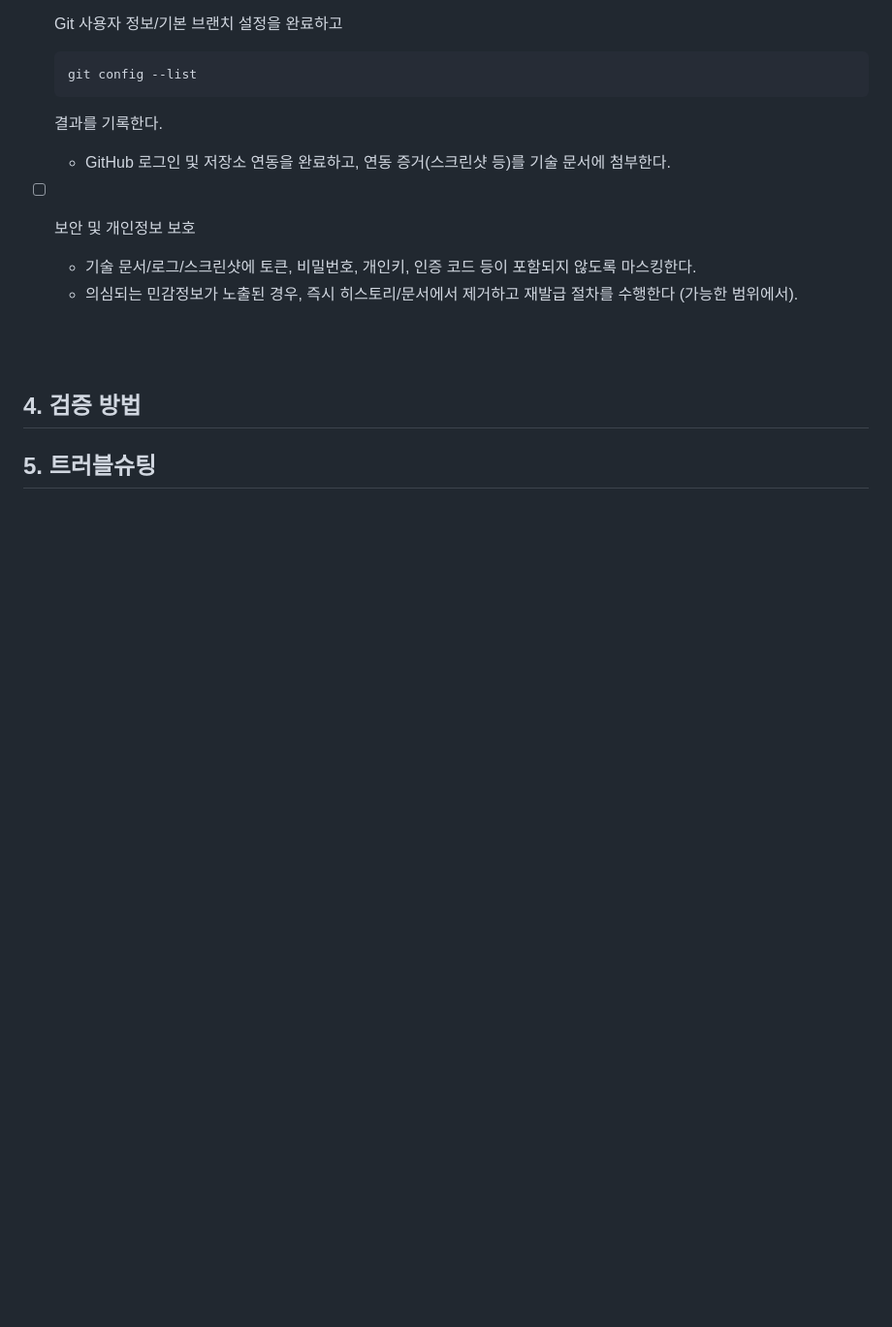
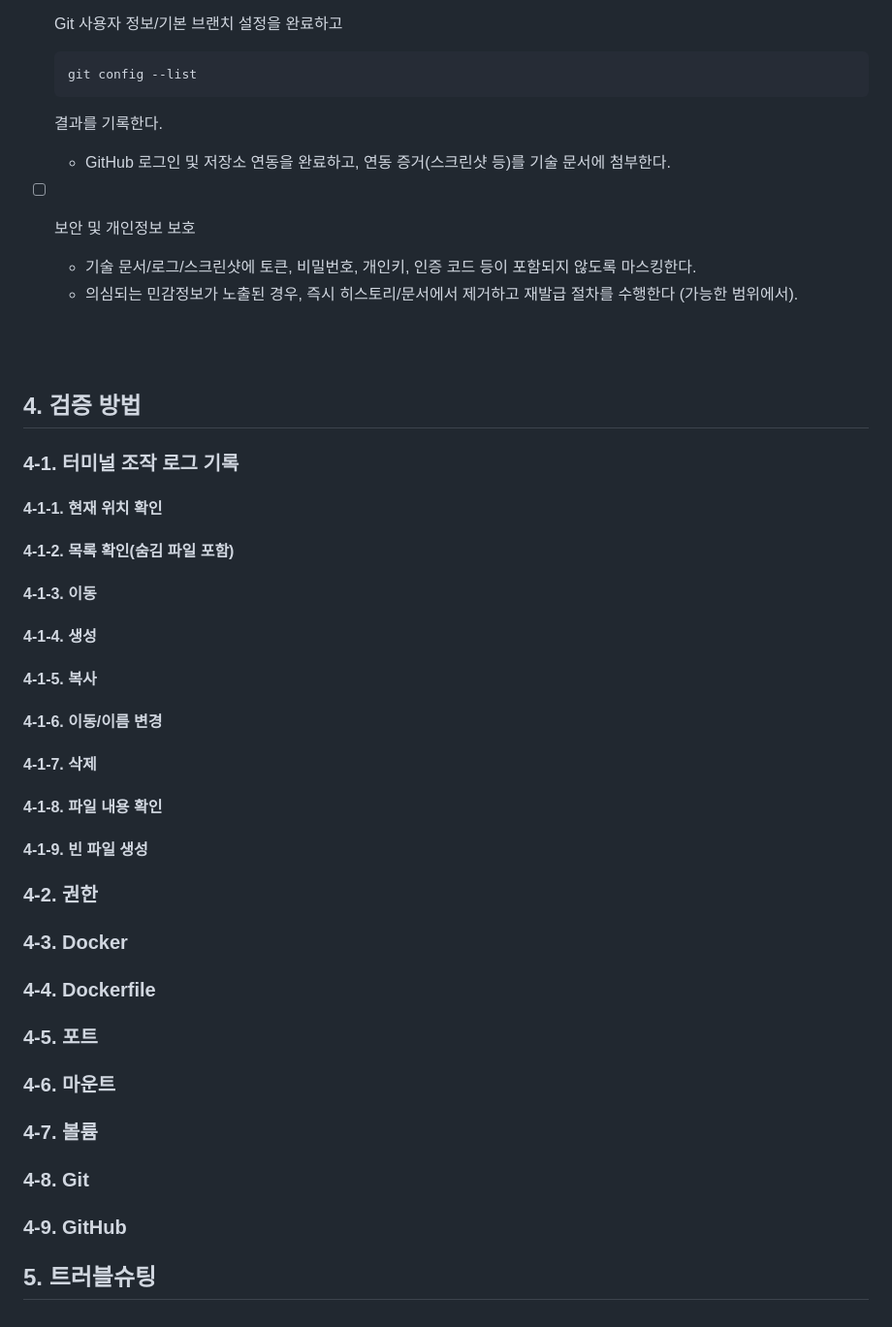
Before and after one commit to asdf422422/codyssey, a Markdown page: README.md, the part around the change. Shown at 97% size. Rendered like a GitHub page; blank space fills up the shorter version.

```diff
--- a/README.md
+++ b/README.md
@@ -122,4 +122,24 @@ echo $SHELL
 
 <br><br>
 ## 4. 검증 방법
+### 4-1. 터미널 조작 로그 기록
+#### 4-1-1. 현재 위치 확인
+#### 4-1-2. 목록 확인(숨김 파일 포함)
+#### 4-1-3. 이동
+#### 4-1-4. 생성
+#### 4-1-5. 복사
+#### 4-1-6. 이동/이름 변경
+#### 4-1-7. 삭제
+#### 4-1-8. 파일 내용 확인
+#### 4-1-9. 빈 파일 생성
+
+### 4-2. 권한
+### 4-3. Docker
+### 4-4. Dockerfile
+### 4-5. 포트
+### 4-6. 마운트
+### 4-7. 볼륨
+### 4-8. Git
+### 4-9. GitHub
+
 ## 5. 트러블슈팅
```
